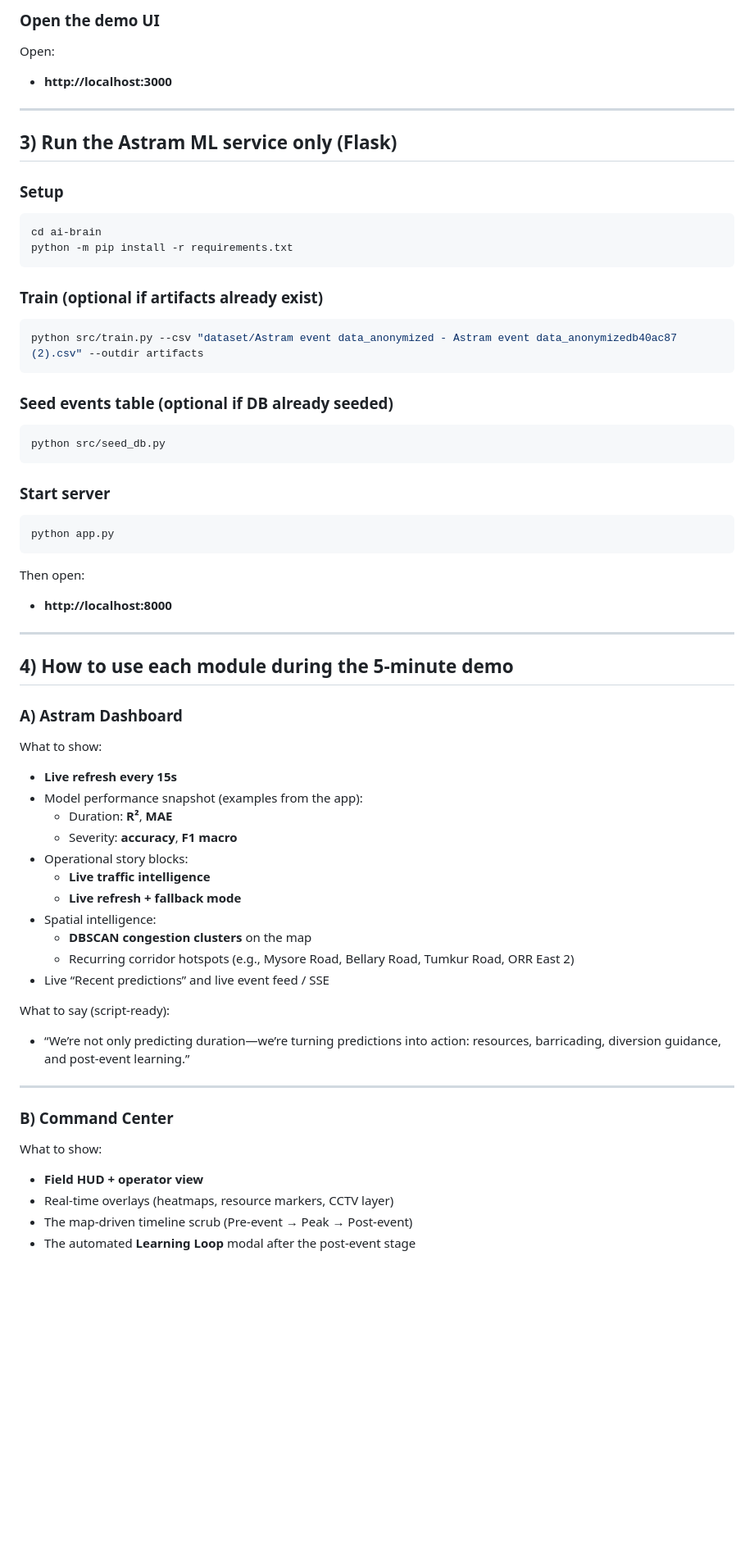
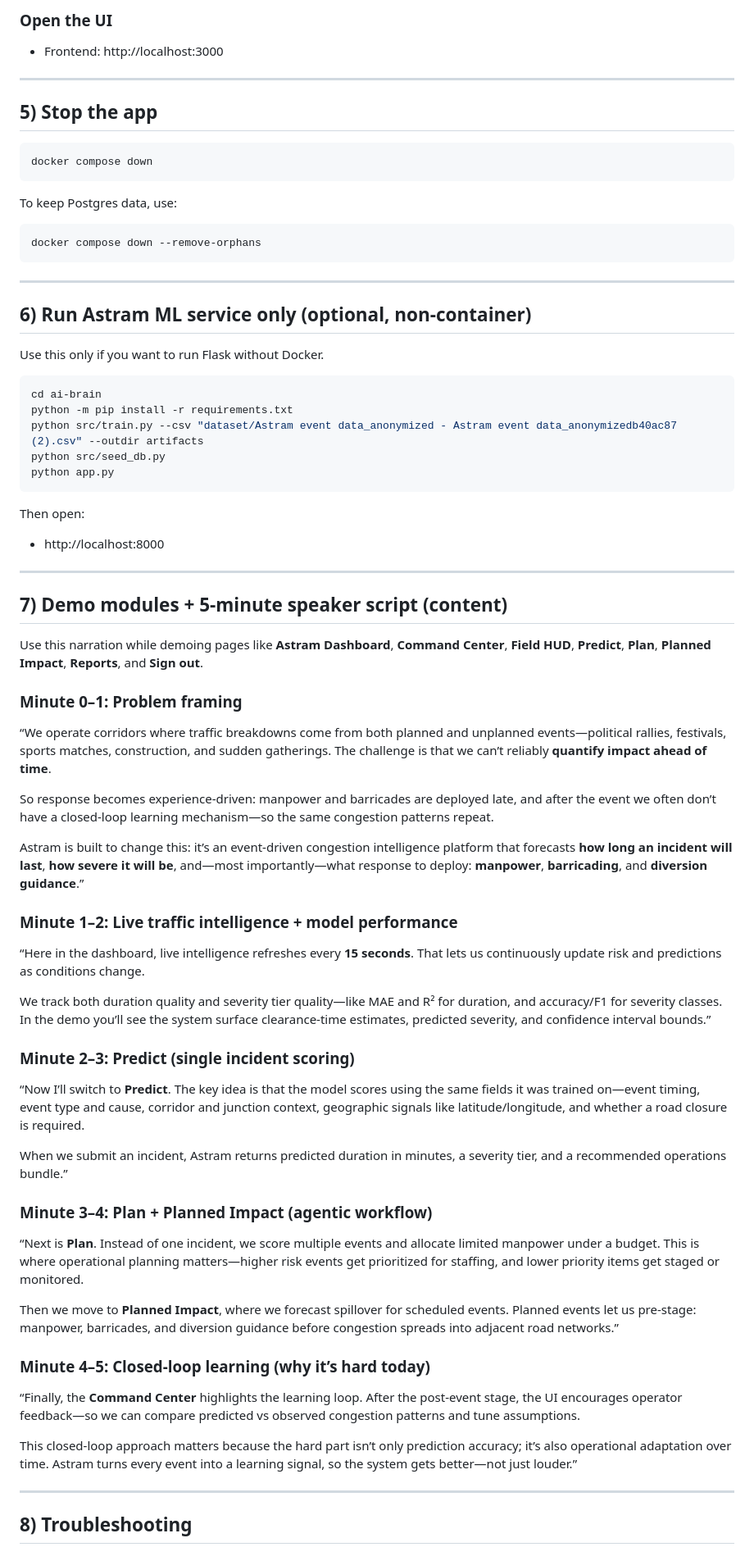
Before and after one commit to ABHIRAM-DEVP/flipkart-gridlock, a Markdown page: README.md, the part around one of its changes. Shown at 82% size. Rendered like a GitHub page; blank space fills up the shorter version.

````diff
--- a/README.md
+++ b/README.md
@@ -54,63 +84,71 @@ Open:
 
-### Open the demo UI
-Open:
-- **http://localhost:3000**
+### Open the UI
+- Frontend: http://localhost:3000
 
 ---
 
-## 3) Run the Astram ML service only (Flask)
+## 5) Stop the app
 
-### Setup
+```bash
+docker compose down
+```
+
+To keep Postgres data, use:
+```bash
+docker compose down --remove-orphans
+```
+
+---
+
+## 6) Run Astram ML service only (optional, non-container)
+
+Use this only if you want to run Flask without Docker.
+
 ```powershell
 cd ai-brain
 python -m pip install -r requirements.txt
-```
-
-### Train (optional if artifacts already exist)
-```powershell
 python src/train.py --csv "dataset/Astram event data_anonymized - Astram event data_anonymizedb40ac87 (2).csv" --outdir artifacts
-```
-
-### Seed events table (optional if DB already seeded)
-```powershell
 python src/seed_db.py
-```
-
-### Start server
-```powershell
 python app.py
 ```
 
 Then open:
-- **http://localhost:8000**
+- http://localhost:8000
 
 ---
 
-## 4) How to use each module during the 5-minute demo
+## 7) Demo modules + 5-minute speaker script (content)
 
-### A) Astram Dashboard
-What to show:
-- **Live refresh every 15s**
-- Model performance snapshot (examples from the app):
-  - Duration: **R²**, **MAE**
-  - Severity: **accuracy**, **F1 macro**
-- Operational story blocks:
-  - **Live traffic intelligence**
-  - **Live refresh + fallback mode**
-- Spatial intelligence:
-  - **DBSCAN congestion clusters** on the map
-  - Recurring corridor hotspots (e.g., Mysore Road, Bellary Road, Tumkur Road, ORR East 2)
-- Live “Recent predictions” and live event feed / SSE
+Use this narration while demoing pages like **Astram Dashboard**, **Command Center**, **Field HUD**, **Predict**, **Plan**, **Planned Impact**, **Reports**, and **Sign out**.
 
-What to say (script-ready):
-- “We’re not only predicting duration—we’re turning predictions into action: resources, barricading, diversion guidance, and post-event learning.”
+### Minute 0–1: Problem framing
+“We operate corridors where traffic breakdowns come from both planned and unplanned events—political rallies, festivals, sports matches, construction, and sudden gatherings. The challenge is that we can’t reliably **quantify impact ahead of time**.
+
+So response becomes experience-driven: manpower and barricades are deployed late, and after the event we often don’t have a closed-loop learning mechanism—so the same congestion patterns repeat.
+
+Astram is built to change this: it’s an event-driven congestion intelligence platform that forecasts **how long an incident will last**, **how severe it will be**, and—most importantly—what response to deploy: **manpower**, **barricading**, and **diversion guidance**.”
+
+### Minute 1–2: Live traffic intelligence + model performance
+“Here in the dashboard, live intelligence refreshes every **15 seconds**. That lets us continuously update risk and predictions as conditions change.
+
+We track both duration quality and severity tier quality—like MAE and R² for duration, and accuracy/F1 for severity classes. In the demo you’ll see the system surface clearance-time estimates, predicted severity, and confidence interval bounds.”
+
+### Minute 2–3: Predict (single incident scoring)
+“Now I’ll switch to **Predict**. The key idea is that the model scores using the same fields it was trained on—event timing, event type and cause, corridor and junction context, geographic signals like latitude/longitude, and whether a road closure is required.
+
+When we submit an incident, Astram returns predicted duration in minutes, a severity tier, and a recommended operations bundle.”
+
+### Minute 3–4: Plan + Planned Impact (agentic workflow)
+“Next is **Plan**. Instead of one incident, we score multiple events and allocate limited manpower under a budget. This is where operational planning matters—higher risk events get prioritized for staffing, and lower priority items get staged or monitored.
+
+Then we move to **Planned Impact**, where we forecast spillover for scheduled events. Planned events let us pre-stage: manpower, barricades, and diversion guidance before congestion spreads into adjacent road networks.”
+
+### Minute 4–5: Closed-loop learning (why it’s hard today)
+“Finally, the **Command Center** highlights the learning loop. After the post-event stage, the UI encourages operator feedback—so we can compare predicted vs observed congestion patterns and tune assumptions.
+
+This closed-loop approach matters because the hard part isn’t only prediction accuracy; it’s also operational adaptation over time. Astram turns every event into a learning signal, so the system gets better—not just louder.”
 
 ---
 
-### B) Command Center
-What to show:
-- **Field HUD + operator view**
-- Real-time overlays (heatmaps, resource markers, CCTV layer)
-- The map-driven timeline scrub (Pre-event → Peak → Post-event)
-- The automated **Learning Loop** modal after the post-event stage
+## 8) Troubleshooting
 
````
Also changed, not shown: other parts of README.md (+70 -150 lines).
